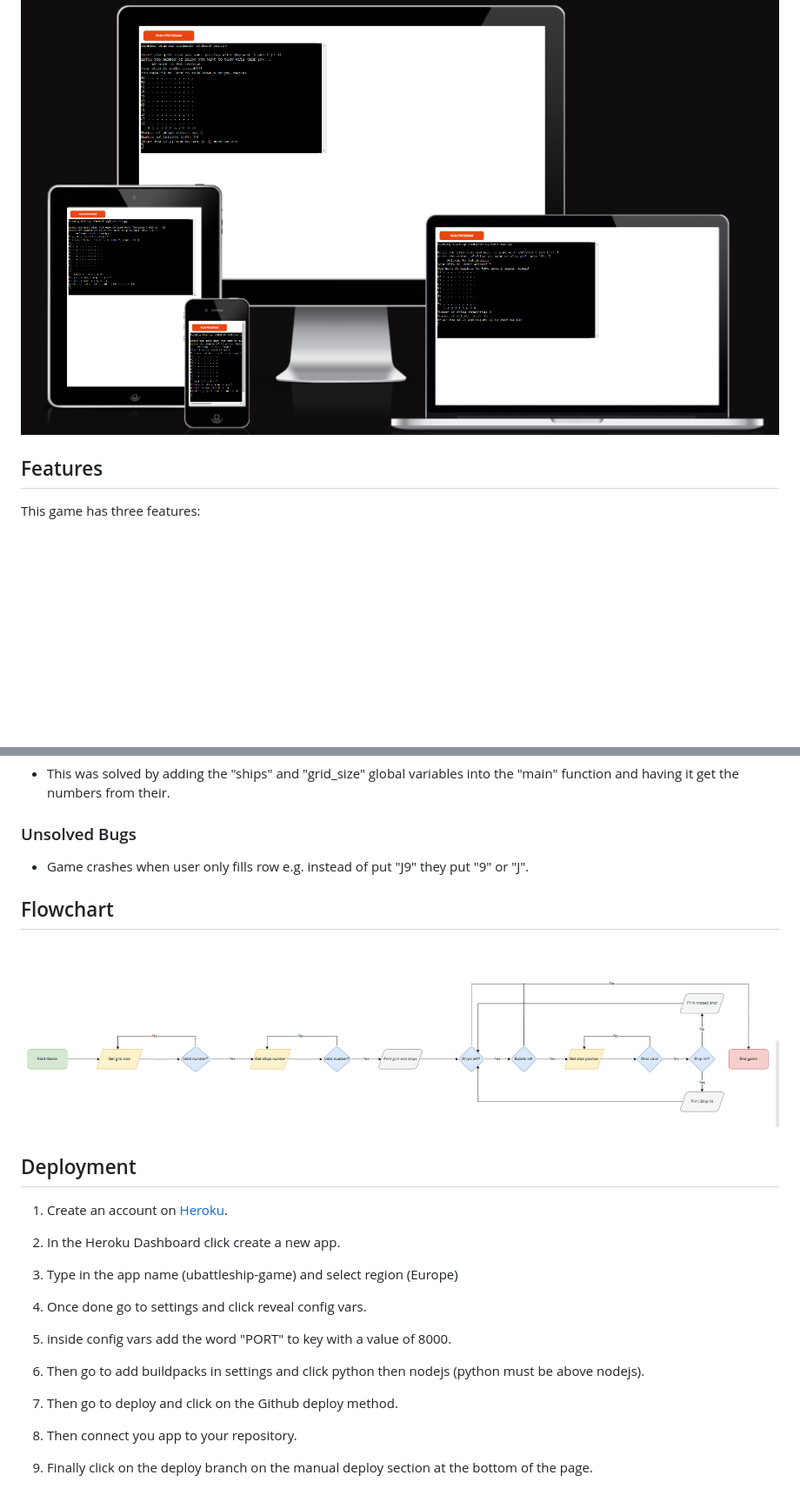
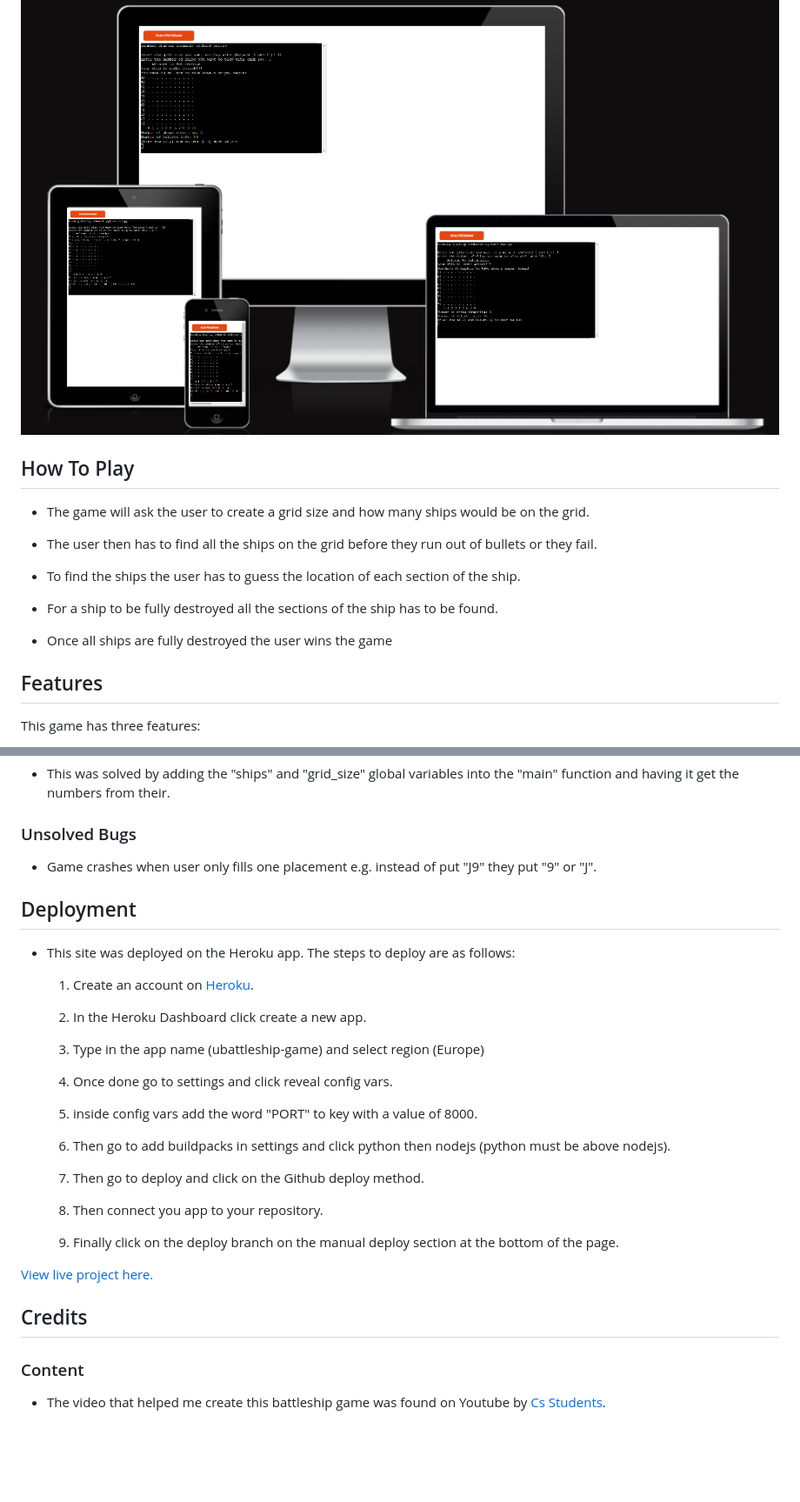
Before and after one commit to UloE-G/Battleship-Game, a Markdown page: README.md, 2 parts joined by grey strips. Shown: that part at 87% size. Rendered like a GitHub page; blank space fills up the shorter version.

Commit message:
Added How to play, Credits more images in Testing and little additions to deployment

```diff
--- a/README.md
+++ b/README.md
@@ -5,6 +5,18 @@ Battleship is a guessing game where the player has to find the location of a cer
 [View live project here.](https://ubattleship-game-8145696e70f4.herokuapp.com/)
 
 ![Battleship mockup](assets/images/battleship.png)
+
+## How To Play
+- The game will ask the user to create a grid size and how many ships would be on the grid.
+
+- The user then has to find all the ships
+on the grid before they run out of bullets or they fail.
+
+- To find the ships the user has to guess the location of each section of the ship.
+
+- For a ship to be fully destroyed all the sections of the ship has to be found.
+
+- Once all ships are fully destroyed the user wins the game
 
 ## Features
 This game has three features:
@@ -150,28 +171,34 @@ Variabels:
 
 ### Unsolved Bugs
 
-- Game crashes when user only fills row e.g. instead of put "J9" they put "9" or "J".
-
-## Flowchart
-
-![Flowchart](assets/images/Flowchart.png)
+- Game crashes when user only fills one placement e.g. instead of put "J9" they put "9" or "J".
 
 ## Deployment
 
-1. Create an account on [Heroku](https://dashboard.heroku.com/apps).
+- This site was deployed on the Heroku app. The steps to deploy are as follows:
 
-2. In the Heroku Dashboard click create a new app.
+  1. Create an account on [Heroku](https://dashboard.heroku.com/apps).
 
-3. Type in the app name (ubattleship-game) and select region (Europe)
+  2. In the Heroku Dashboard click create a new app.
 
-4. Once done go to settings and click reveal config vars.
+  3. Type in the app name (ubattleship-game) and select region (Europe)
 
-5. inside config vars add the word "PORT" to key with a value of 8000.
+  4. Once done go to settings and click reveal config vars.
 
-6. Then go to add buildpacks in settings and click python then nodejs (python must be above nodejs).
+  5. inside config vars add the word "PORT" to key with a value of 8000.
 
-7. Then go to deploy and click on the Github deploy method.
+  6. Then go to add buildpacks in settings and click python then nodejs (python must be above nodejs).
 
-8. Then connect you app to your repository.
+  7. Then go to deploy and click on the Github deploy method.
 
-9. Finally click on the deploy branch on the manual deploy section at the bottom of the page.
+  8. Then connect you app to your repository.
+
+  9. Finally click on the deploy branch on the manual deploy section at the bottom of the page.
+
+[View live project here.](https://ubattleship-game-8145696e70f4.herokuapp.com/)
+
+## Credits
+
+### Content
+
+- The video that helped me create this battleship game was found on Youtube by [Cs Students](https://www.youtube.com/watch?v=MgJBgnsDcF0&t).
```
Also changed, not shown: other parts of README.md (+9 -0 lines).
